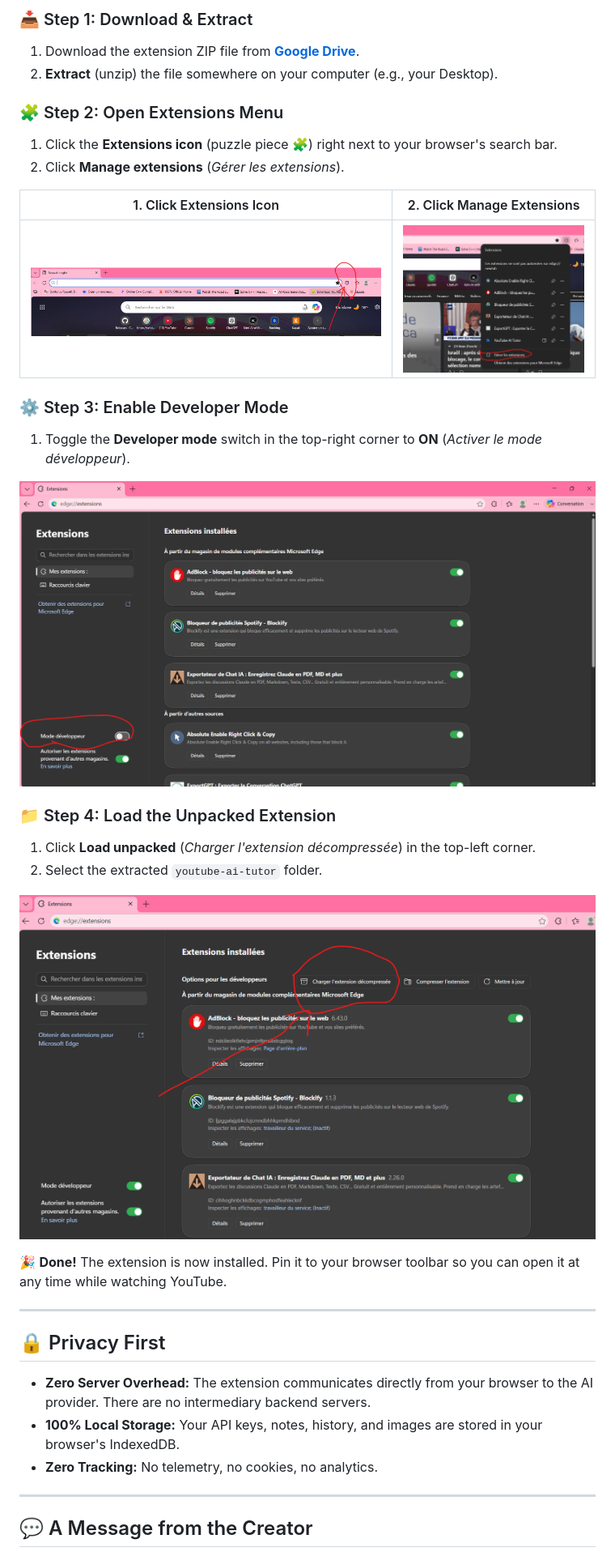
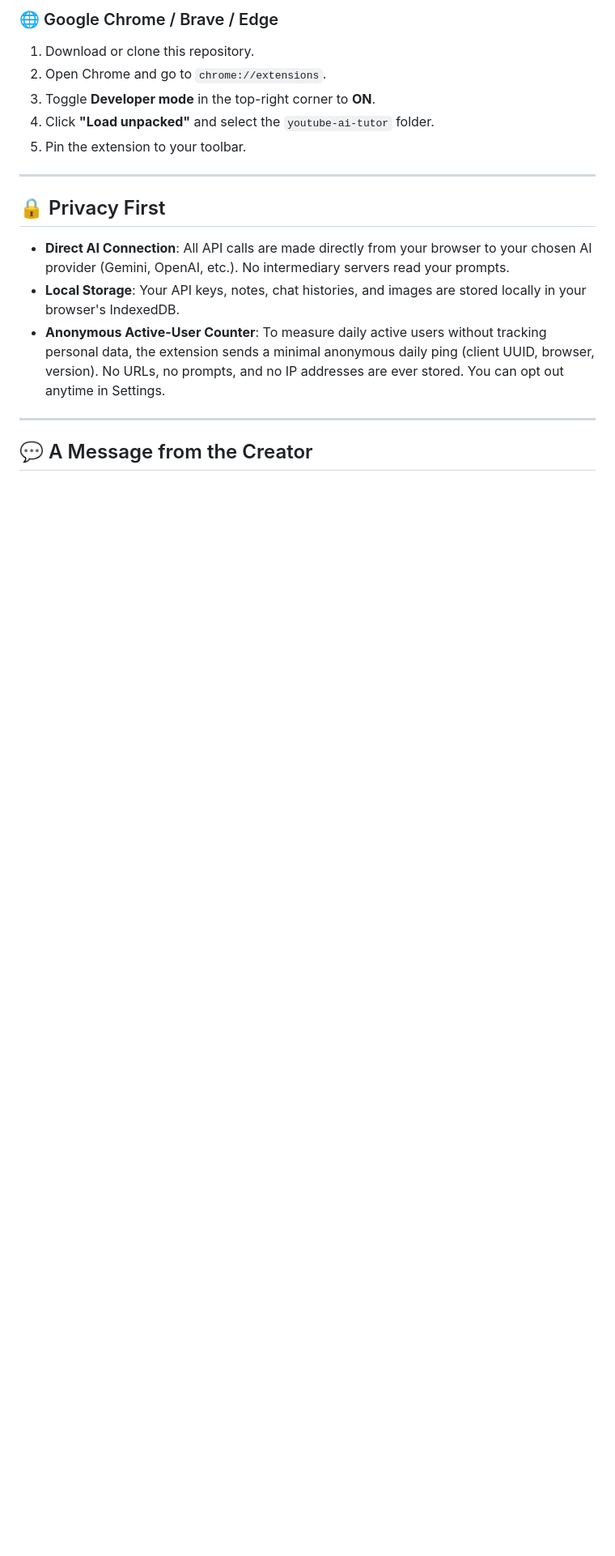
Before and after one commit to samya818/youtube-AI-extension, a Markdown page: README.md, the part around one of its changes. Shown at 81% size. GitHub-like rendering; blank space fills up the shorter version.

```diff
--- a/README.md
+++ b/README.md
@@ -76,35 +70,18 @@ No middleman, no subscription, no hidden markups. You use your own API keys dire
 
-### 📥 Step 1: Download & Extract
-1. Download the extension ZIP file from **[Google Drive](https://drive.google.com/file/d/1OTkhhOuJFCIT5F8d2_b8ECzDfYYkKlCw/view?usp=sharing)**.
-2. **Extract** (unzip) the file somewhere on your computer (e.g., your Desktop).
-
-### 🧩 Step 2: Open Extensions Menu
-1. Click the **Extensions icon** (puzzle piece 🧩) right next to your browser's search bar.
-2. Click **Manage extensions** (*Gérer les extensions*).
-
-| 1. Click Extensions Icon | 2. Click Manage Extensions |
-| --- | --- |
-| ![Click Extension Icon](steps/step1_click_extension_icon.png) | ![Manage Extensions](steps/step2_manage_extensions.png) |
-
-### ⚙️ Step 3: Enable Developer Mode
-1. Toggle the **Developer mode** switch in the top-right corner to **ON** (*Activer le mode développeur*).
-
-![Enable Developer Mode](steps/step3_enable_developer_mode.png)
-
-### 📁 Step 4: Load the Unpacked Extension
-1. Click **Load unpacked** (*Charger l'extension décompressée*) in the top-left corner.
-2. Select the extracted `youtube-ai-tutor` folder.
-
-![Load Unpacked Extension](steps/step4_load_unpacked.png)
-
-🎉 **Done!** The extension is now installed. Pin it to your browser toolbar so you can open it at any time while watching YouTube.
+### 🌐 Google Chrome / Brave / Edge
+1. Download or clone this repository.
+2. Open Chrome and go to `chrome://extensions`.
+3. Toggle **Developer mode** in the top-right corner to **ON**.
+4. Click **"Load unpacked"** and select the `youtube-ai-tutor` folder.
+5. Pin the extension to your toolbar.
 
 ---
 
 ## 🔒 Privacy First
-* **Zero Server Overhead:** The extension communicates directly from your browser to the AI provider. There are no intermediary backend servers.
-* **100% Local Storage:** Your API keys, notes, history, and images are stored in your browser's IndexedDB.
-* **Zero Tracking:** No telemetry, no cookies, no analytics.
+
+* **Direct AI Connection**: All API calls are made directly from your browser to your chosen AI provider (Gemini, OpenAI, etc.). No intermediary servers read your prompts.
+* **Local Storage**: Your API keys, notes, chat histories, and images are stored locally in your browser's IndexedDB.
+* **Anonymous Active-User Counter**: To measure daily active users without tracking personal data, the extension sends a minimal anonymous daily ping (client UUID, browser, version). No URLs, no prompts, and no IP addresses are ever stored. You can opt out anytime in Settings.
 
 ---
 
```
Also changed, not shown: other parts of README.md (+45 -50 lines).
